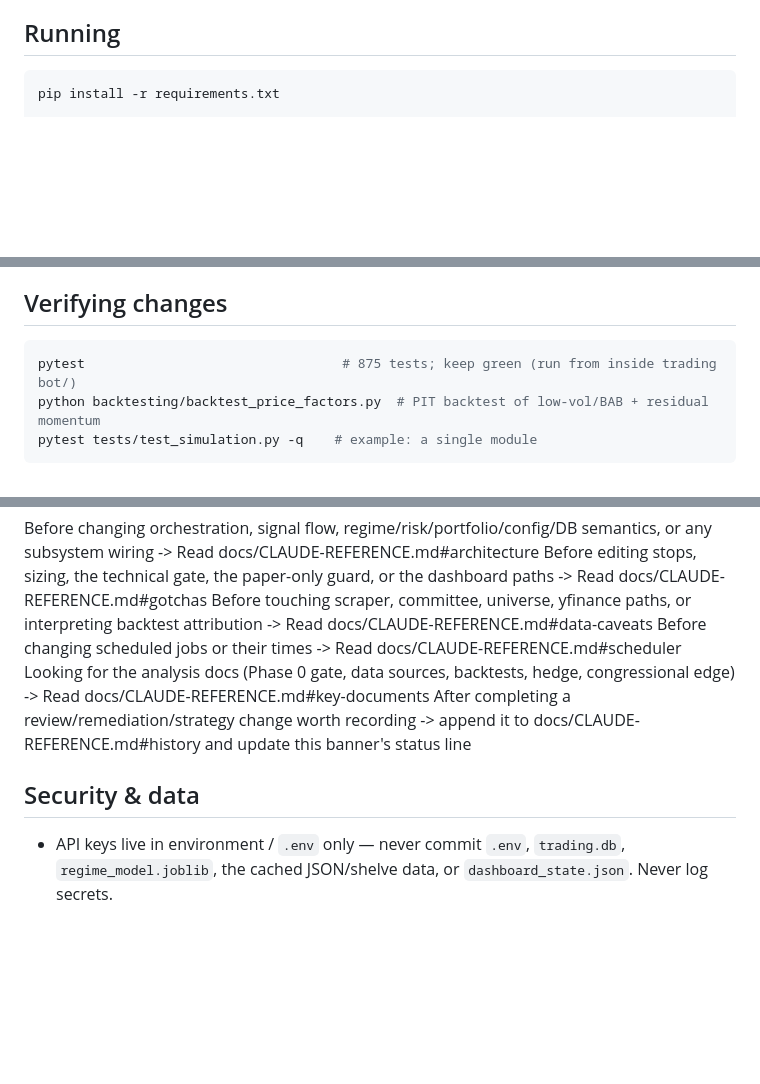
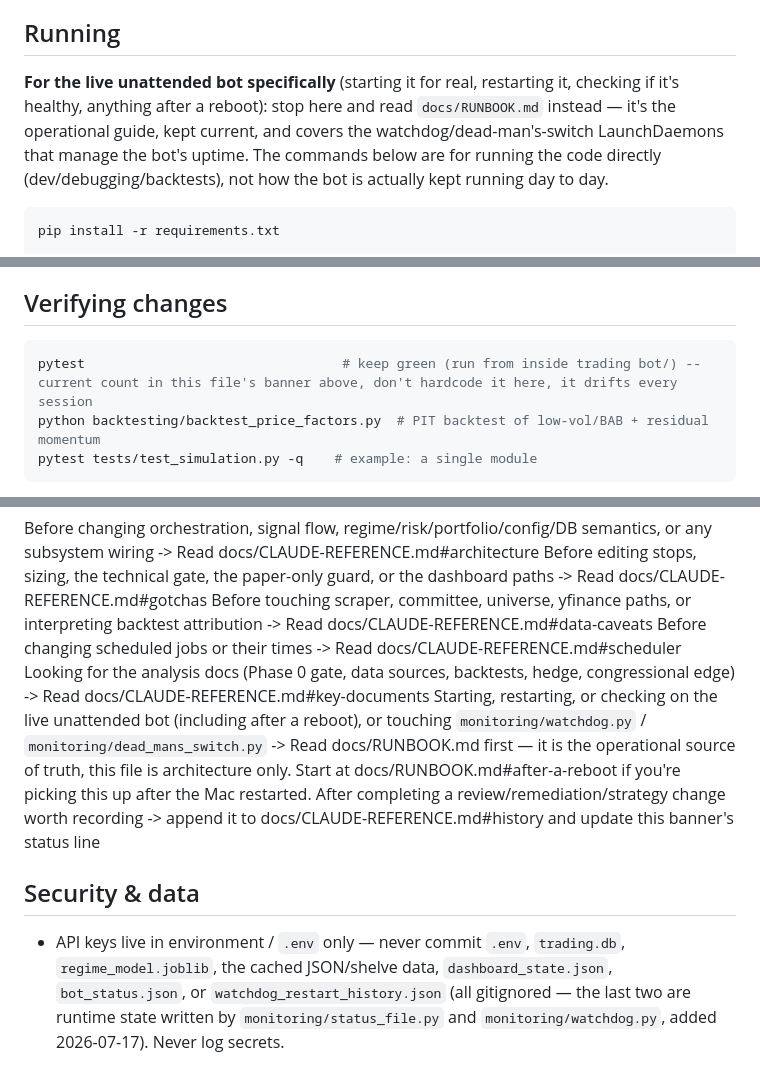
Before and after one commit to APLHAseeking/sentiment-analyzer, a Markdown page: trading bot/CLAUDE.md, 3 parts joined by grey strips. Drawn GitHub-style; blank space fills up the shorter version.

````diff
--- a/trading bot/CLAUDE.md
+++ b/trading bot/CLAUDE.md
@@ -240,6 +240,12 @@
 
 ## Running
 
+**For the live unattended bot specifically** (starting it for real, restarting it, checking
+if it's healthy, anything after a reboot): stop here and read `docs/RUNBOOK.md` instead —
+it's the operational guide, kept current, and covers the watchdog/dead-man's-switch
+LaunchDaemons that manage the bot's uptime. The commands below are for running the code
+directly (dev/debugging/backtests), not how the bot is actually kept running day to day.
+
 ```bash
 pip install -r requirements.txt
 
@@ -261,7 +267,7 @@ Secrets come from environment / `.env` (see `.env.example`): `ANTHROPIC_API_KEY`
 ## Verifying changes
 
 ```bash
-pytest                                 # 875 tests; keep green (run from inside trading bot/)
+pytest                                 # keep green (run from inside trading bot/) -- current count in this file's banner above, don't hardcode it here, it drifts every session
 python backtesting/backtest_price_factors.py  # PIT backtest of low-vol/BAB + residual momentum
 pytest tests/test_simulation.py -q    # example: a single module
 ```
@@ -276,8 +282,9 @@ Before editing stops, sizing, the technical gate, the paper-only guard, or the d
 Before touching scraper, committee, universe, yfinance paths, or interpreting backtest attribution -> Read docs/CLAUDE-REFERENCE.md#data-caveats
 Before changing scheduled jobs or their times -> Read docs/CLAUDE-REFERENCE.md#scheduler
 Looking for the analysis docs (Phase 0 gate, data sources, backtests, hedge, congressional edge) -> Read docs/CLAUDE-REFERENCE.md#key-documents
+Starting, restarting, or checking on the live unattended bot (including after a reboot), or touching `monitoring/watchdog.py` / `monitoring/dead_mans_switch.py` -> Read docs/RUNBOOK.md first — it is the operational source of truth, this file is architecture only. Start at docs/RUNBOOK.md#after-a-reboot if you're picking this up after the Mac restarted.
 After completing a review/remediation/strategy change worth recording -> append it to docs/CLAUDE-REFERENCE.md#history and update this banner's status line
 
 ## Security & data
 
-- API keys live in environment / `.env` only — never commit `.env`, `trading.db`, `regime_model.joblib`, the cached JSON/shelve data, or `dashboard_state.json`. Never log secrets.
+- API keys live in environment / `.env` only — never commit `.env`, `trading.db`, `regime_model.joblib`, the cached JSON/shelve data, `dashboard_state.json`, `bot_status.json`, or `watchdog_restart_history.json` (all gitignored — the last two are runtime state written by `monitoring/status_file.py` and `monitoring/watchdog.py`, added 2026-07-17). Never log secrets.
````
Also changed, not shown: trading bot/docs/RUNBOOK.md (+92 -57 lines).
